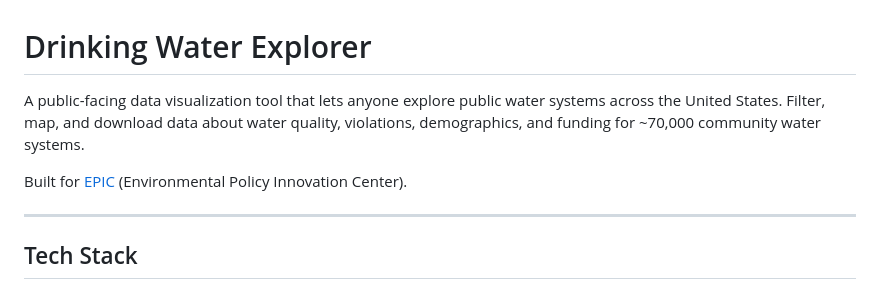
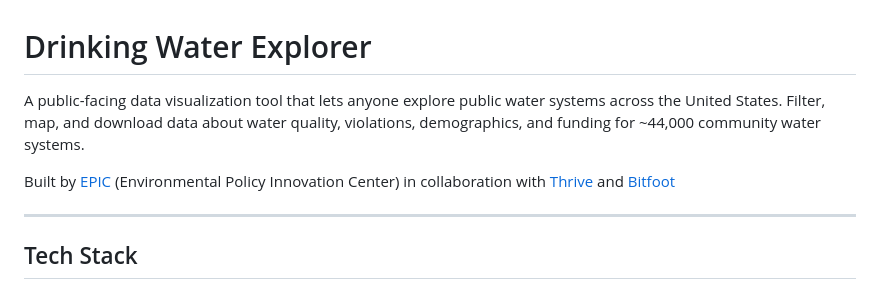
Before and after one commit to Environmental-Policy-Innovation-Center/water-data-tool, a Markdown page: README.md, the part around the change. Drawn GitHub-style.

```diff
--- a/README.md
+++ b/README.md
@@ -1,8 +1,8 @@
 # Drinking Water Explorer
 
-A public-facing data visualization tool that lets anyone explore public water systems across the United States. Filter, map, and download data about water quality, violations, demographics, and funding for ~70,000 community water systems.
+A public-facing data visualization tool that lets anyone explore public water systems across the United States. Filter, map, and download data about water quality, violations, demographics, and funding for ~44,000 community water systems.
 
-Built for [EPIC](https://www.policyinnovation.org/) (Environmental Policy Innovation Center).
+Built by [EPIC](https://www.policyinnovation.org/) (Environmental Policy Innovation Center) in collaboration with [Thrive](https://thriveteam.io/) and [Bitfoot](https://bitfoot.co/)
 
 ---
 
```
